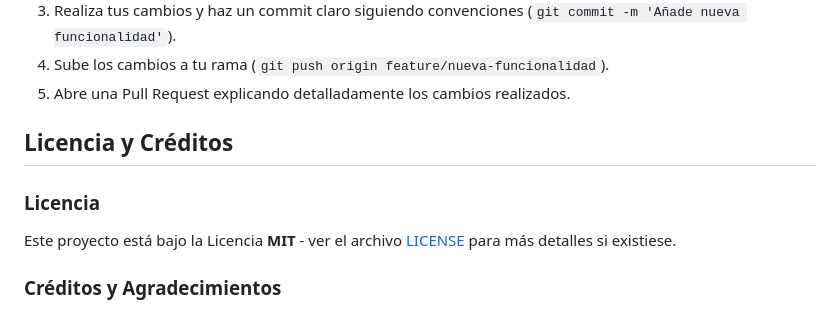
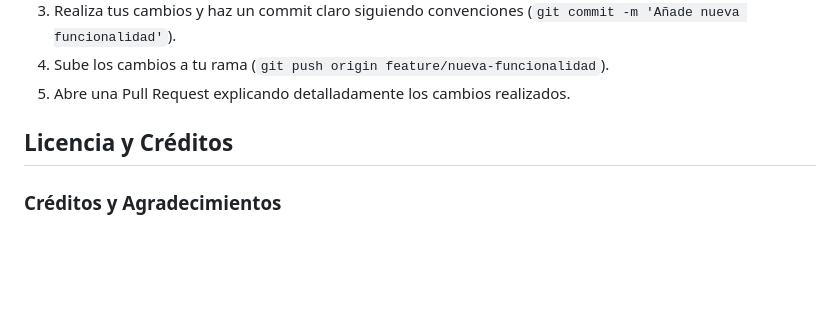
Before and after one commit to Melendo/Salnaya, a Markdown page: README.md, the part around one of its changes. Drawn GitHub-style; blank space fills up the shorter version.

```diff
--- a/README.md
+++ b/README.md
@@ -83,7 +83,4 @@ Si deseas contribuir al desarrollo de este proyecto, por favor sigue los siguien
 
 ## Licencia y Créditos
 
-### Licencia
-Este proyecto está bajo la Licencia **MIT** - ver el archivo [LICENSE](LICENSE) para más detalles si existiese.
-
 ### Créditos y Agradecimientos
```
Also changed, not shown: other parts of README.md (+1 -1 lines).
